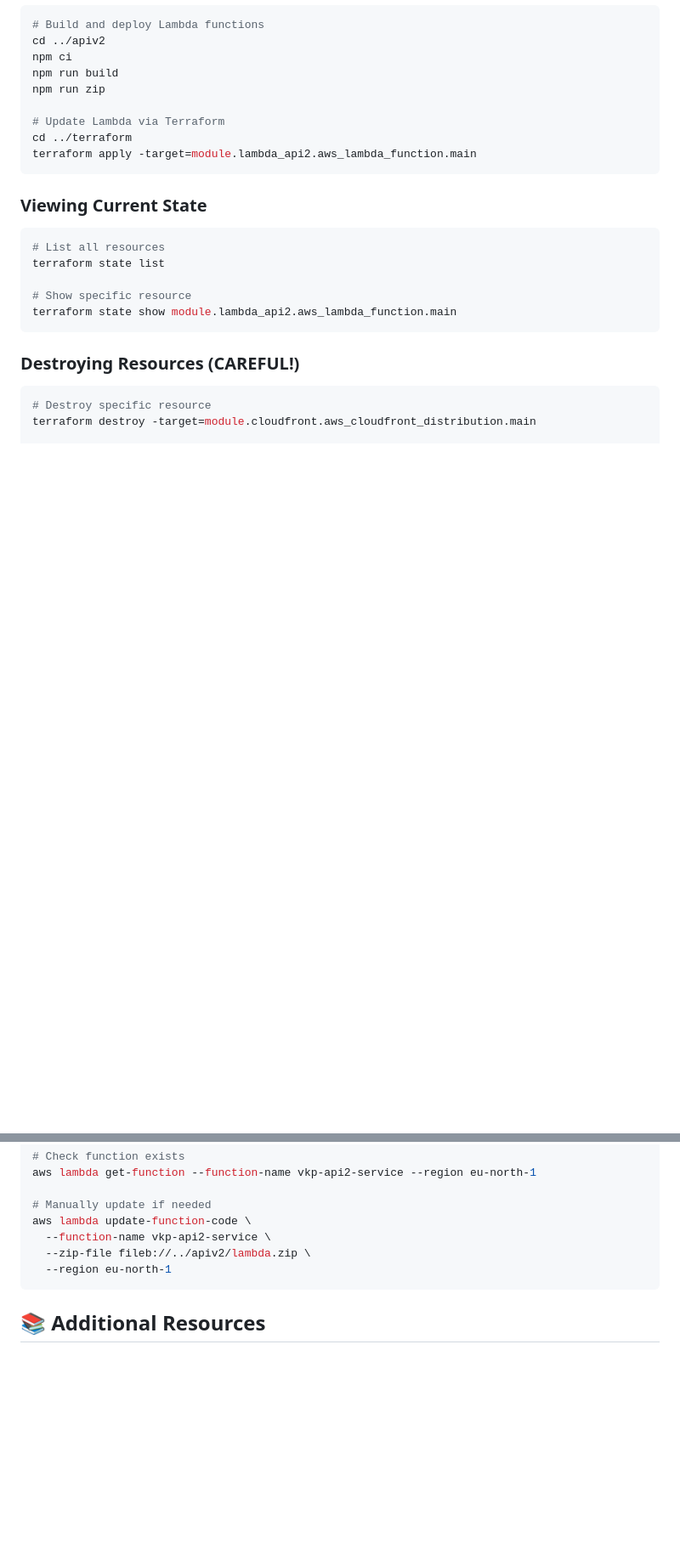
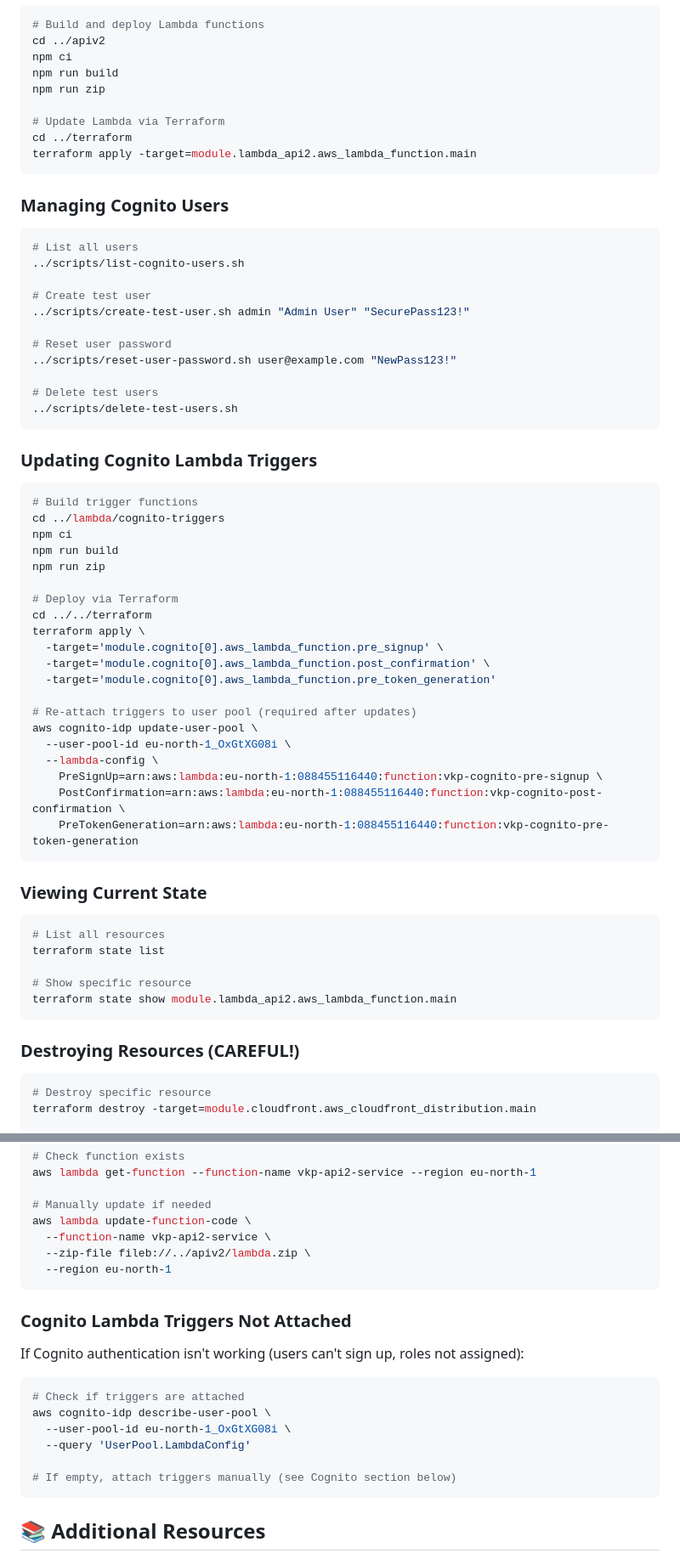
Before and after one commit to vku007/aval, a Markdown page: terraform/README.md, 2 parts joined by grey strips. Shown at 85% size. Rendered like a GitHub page; blank space fills up the shorter version.

````diff
--- a/terraform/README.md
+++ b/terraform/README.md
@@ -118,6 +118,47 @@ cd ../terraform
 terraform apply -target=module.lambda_api2.aws_lambda_function.main
 ```
 
+### Managing Cognito Users
+
+```bash
+# List all users
+../scripts/list-cognito-users.sh
+
+# Create test user
+../scripts/create-test-user.sh admin "Admin User" "SecurePass123!"
+
+# Reset user password
+../scripts/reset-user-password.sh user@example.com "NewPass123!"
+
+# Delete test users
+../scripts/delete-test-users.sh
+```
+
+### Updating Cognito Lambda Triggers
+
+```bash
+# Build trigger functions
+cd ../lambda/cognito-triggers
+npm ci
+npm run build
+npm run zip
+
+# Deploy via Terraform
+cd ../../terraform
+terraform apply \
+  -target='module.cognito[0].aws_lambda_function.pre_signup' \
+  -target='module.cognito[0].aws_lambda_function.post_confirmation' \
+  -target='module.cognito[0].aws_lambda_function.pre_token_generation'
+
+# Re-attach triggers to user pool (required after updates)
+aws cognito-idp update-user-pool \
+  --user-pool-id eu-north-1_OxGtXG08i \
+  --lambda-config \
+    PreSignUp=arn:aws:lambda:eu-north-1:088455116440:function:vkp-cognito-pre-signup \
+    PostConfirmation=arn:aws:lambda:eu-north-1:088455116440:function:vkp-cognito-post-confirmation \
+    PreTokenGeneration=arn:aws:lambda:eu-north-1:088455116440:function:vkp-cognito-pre-token-generation
+```
+
 ### Viewing Current State
 
 ```bash
@@ -294,6 +418,19 @@ aws lambda update-function-code \
   --region eu-north-1
 ```
 
+### Cognito Lambda Triggers Not Attached
+
+If Cognito authentication isn't working (users can't sign up, roles not assigned):
+
+```bash
+# Check if triggers are attached
+aws cognito-idp describe-user-pool \
+  --user-pool-id eu-north-1_OxGtXG08i \
+  --query 'UserPool.LambdaConfig'
+
+# If empty, attach triggers manually (see Cognito section below)
+```
+
 ## 📚 Additional Resources
 
 - [Terraform AWS Provider Docs](https://registry.terraform.io/providers/hashicorp/aws/latest/docs)
````
Also changed, not shown: other parts of terraform/README.md (+83 -0 lines).
